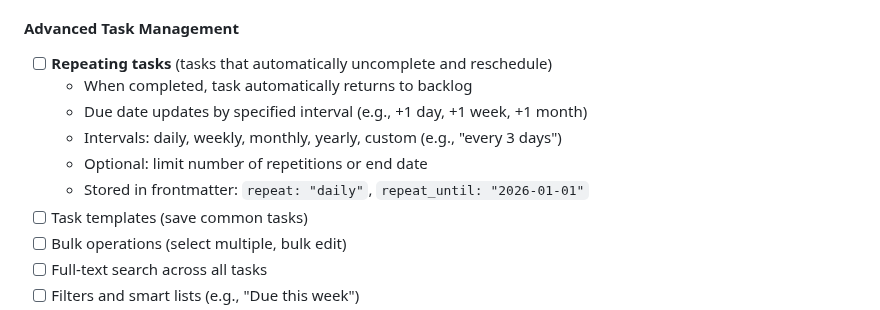
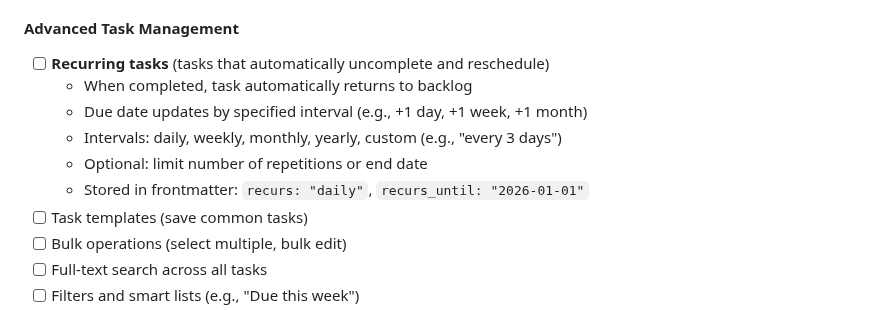
Before and after one commit to SteelDynamite/bevy-tasks, a Markdown page: PLAN.md, the part around the change. GitHub-like rendering.

Commit message:
Change 'repeating' to 'recurring' for tasks feature
Updated terminology to use standard "recurring tasks" instead of
"repeating tasks". Also updated frontmatter fields:
- repeat -> recurs
- repeat_until -> recurs_until

"Recurring" is the more common and standard term in task management.

🤖 Generated with [Claude Code](https://claude.com/claude-code)

Co-Authored-By: Claude <noreply@anthropic.com>

```diff
--- a/PLAN.md
+++ b/PLAN.md
@@ -739,12 +739,12 @@ mod android {
 - [ ] Easy onboarding for Google Tasks users
 
 #### Advanced Task Management
-- [ ] **Repeating tasks** (tasks that automatically uncomplete and reschedule)
+- [ ] **Recurring tasks** (tasks that automatically uncomplete and reschedule)
   - When completed, task automatically returns to backlog
   - Due date updates by specified interval (e.g., +1 day, +1 week, +1 month)
   - Intervals: daily, weekly, monthly, yearly, custom (e.g., "every 3 days")
   - Optional: limit number of repetitions or end date
-  - Stored in frontmatter: `repeat: "daily"`, `repeat_until: "2026-01-01"`
+  - Stored in frontmatter: `recurs: "daily"`, `recurs_until: "2026-01-01"`
 - [ ] Task templates (save common tasks)
 - [ ] Bulk operations (select multiple, bulk edit)
 - [ ] Full-text search across all tasks
```
